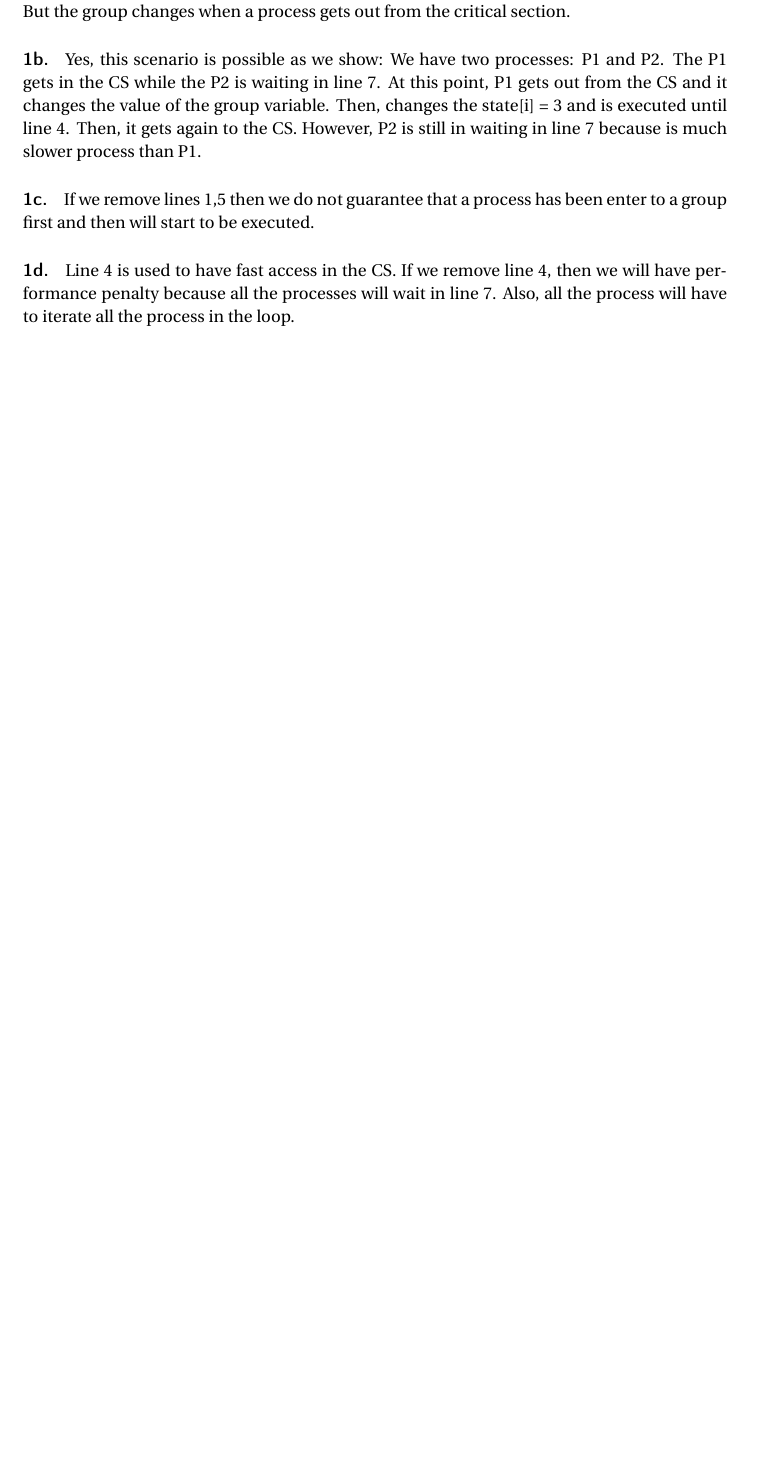
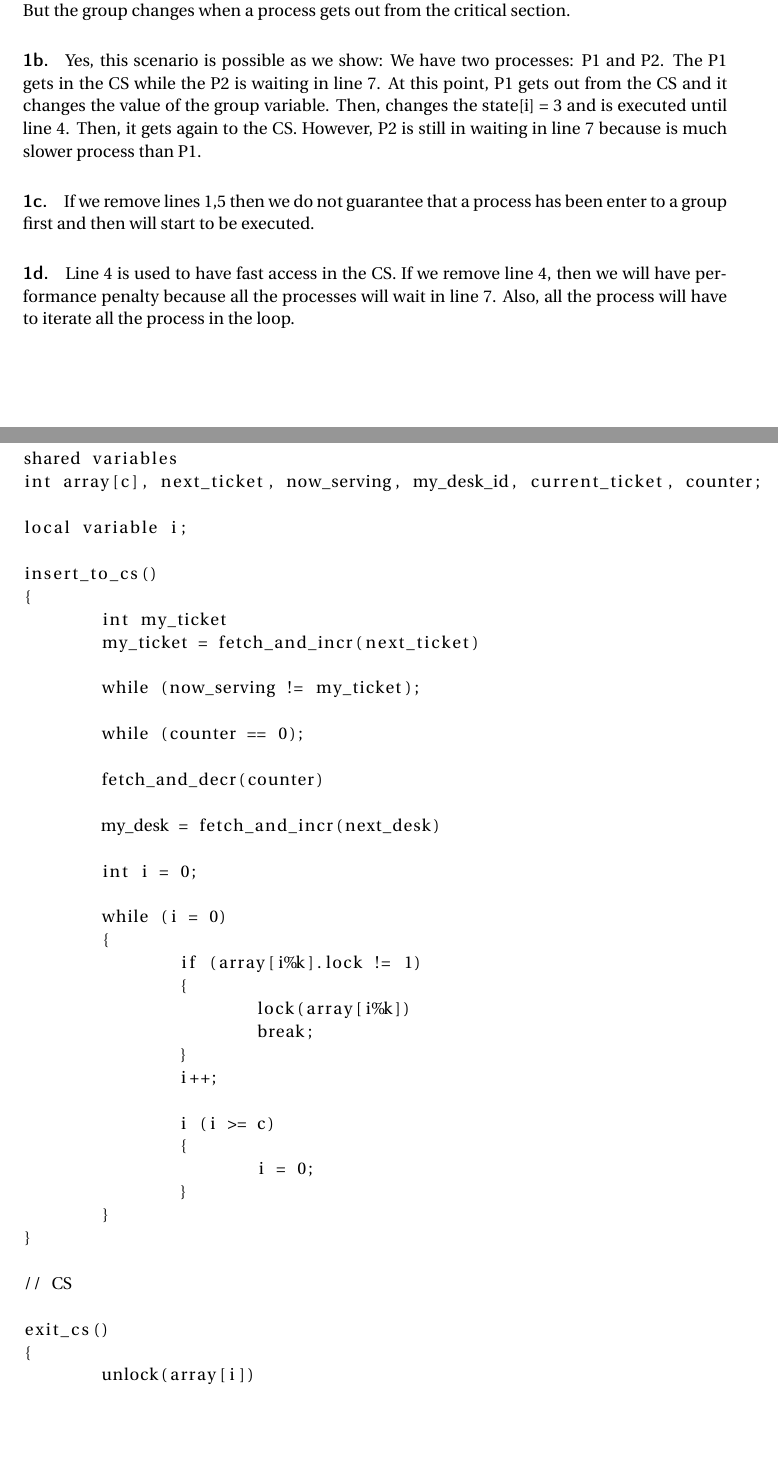
Before and after one commit to jackkolokasis/cs486, a LaTeX problem sheet (hw1/hw1.tex, which reads hw1/ex1.tex): part of page 1 of 5 before the commit and two parts of pages 1 and 2 of 6 after it, the two joined at a grey line, cut so that both start at the same text, the shorter picture padded with empty space. Compiled offline with pdfLaTeX.

Commit message:
Update ex1

```diff
--- a/hw1/ex1.tex
+++ b/hw1/ex1.tex
@@ -29,3 +29,50 @@ wait in line 7. Also, all the process will have to iterate all the
 process in the loop.
 
 \paragraph{2.}
+Solution for the first part of the exercise:
+
+\begin{lstlisting}
+
+shared variables
+int array[c], next_ticket, now_serving, my_desk_id, current_ticket, counter;
+
+local variable i;
+
+insert_to_cs()
+{
+	int my_ticket
+	my_ticket = fetch_and_incr(next_ticket)
+
+	while (now_serving != my_ticket);
+
+	while (counter == 0);
+
+	fetch_and_decr(counter)
+
+	my_desk = fetch_and_incr(next_desk)
+
+	int i = 0;
+
+	while (i = 0)
+	{
+		if (array[i%k].lock != 1)
+		{
+			lock(array[i%k])
+			break;
+		}
+		i++;
+
+		i (i >= c)
+		{
+			i = 0;
+		}
+	}
+}
+
+// CS
+
+exit_cs()
+{
+	unlock(array[i])
+
+	fetch_and_incr(counter)
```
Also changed, not shown: hw1/ex1.tex (25 more changed lines).
